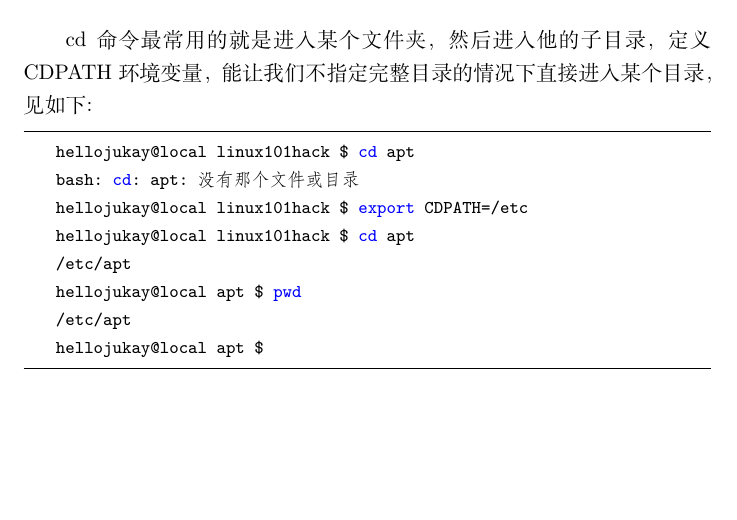
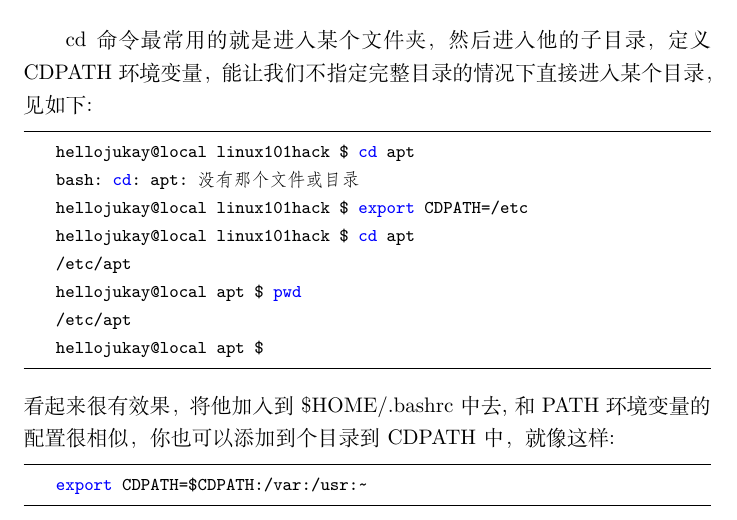
Before and after one commit to hellojukay/Linux-101-Hacks, a LaTeX document (Chapter.tex): part of the page, cut so that both start at the same text, the shorter picture padded with empty space. Compiled offline with XeLaTeX.

Commit message:
add CDPATH define

```diff
--- a/capter1.tex
+++ b/Chapter.tex
@@ -9,6 +9,7 @@
 
 \usepackage{listings}
 \usepackage{color}
+\usepackage{xcolor}
 
 \definecolor{dkgreen}{rgb}{0,0.6,0}
 \definecolor{gray}{rgb}{0.5,0.5,0.5}
@@ -28,7 +29,7 @@
   stringstyle=\color{mauve},
   breaklines=true,
   breakatwhitespace=true,
-  tabsize=3
+  tabsize=4
 }
 
 
@@ -50,4 +51,9 @@ cd 命令最常用的就是进入某个文件夹，然后进入他的子目录
     /etc/apt
     hellojukay@local apt $
 \end{lstlisting}
+看起来很有效果，将他加入到 \$HOME/.bashrc 中去,和 PATH 环境变量的配置很
+相似，你也可以添加到个目录到 CDPATH 中，就像这样:
+\begin{lstlisting}
+    export CDPATH=$CDPATH:/var:/usr:~
+\end{lstlisting}
 \end{document}
```
Also changed, not shown: Chapter.tex (2 more changed lines).
